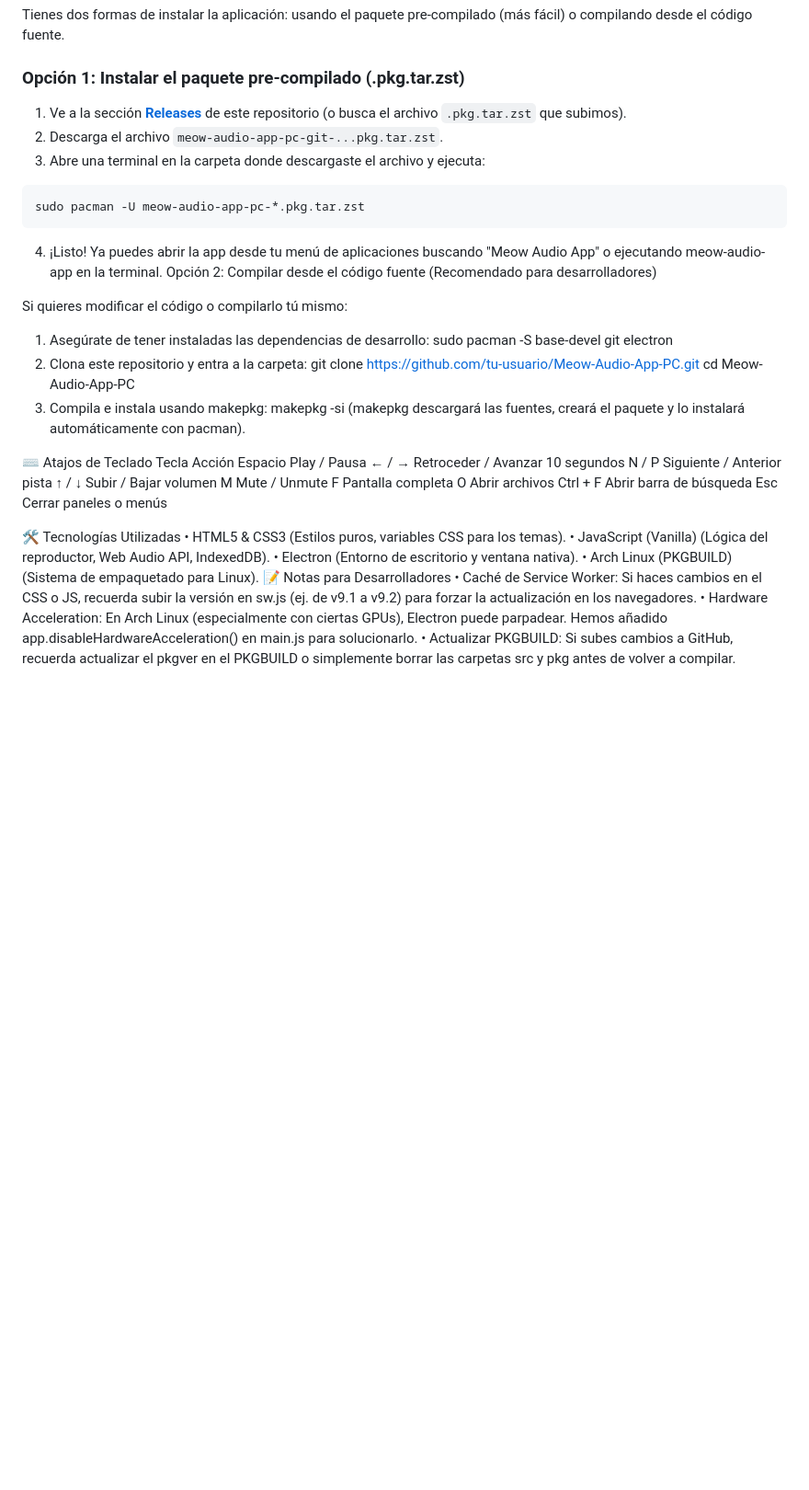
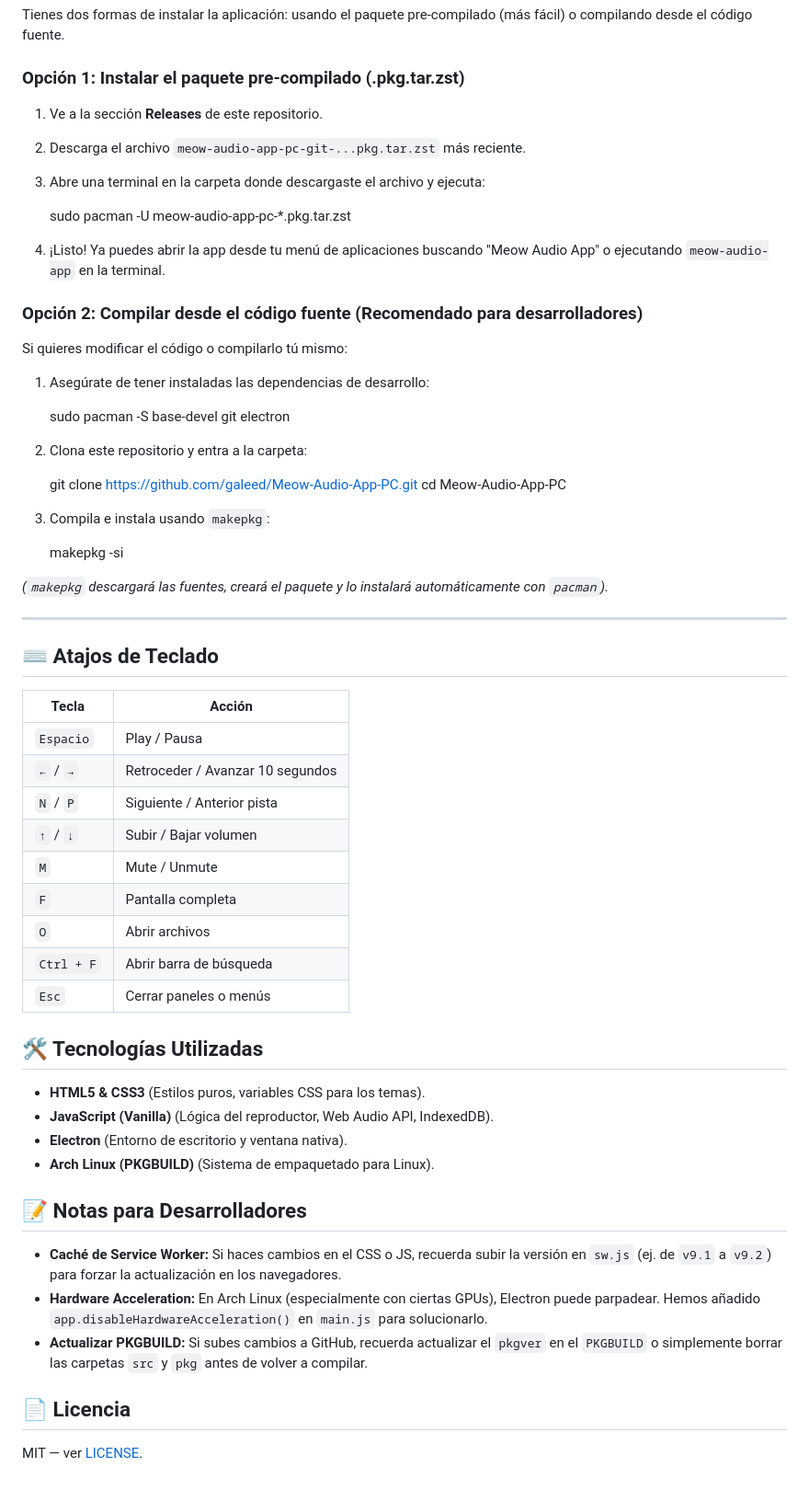
Before and after one commit to galeed/Meow-Audio-App-PC, a Markdown page: README.md, the part around one of its changes. Shown at 92% size. GitHub-like rendering; blank space fills up the shorter version.

````diff
--- a/README.md
+++ b/README.md
@@ -30,46 +27,63 @@ Tienes dos formas de instalar la aplicación: usando el paquete pre-compilado (m
 
 ### Opción 1: Instalar el paquete pre-compilado (.pkg.tar.zst)
 
-1. Ve a la sección **[Releases](https://github.com/tu-usuario/Meow-Audio-App-PC/releases)** de este repositorio (o busca el archivo `.pkg.tar.zst` que subimos).
-2. Descarga el archivo `meow-audio-app-pc-git-...pkg.tar.zst`.
+1. Ve a la sección **Releases** de este repositorio.
+2. Descarga el archivo `meow-audio-app-pc-git-...pkg.tar.zst` más reciente.
 3. Abre una terminal en la carpeta donde descargaste el archivo y ejecuta:
 
-```bash
-sudo pacman -U meow-audio-app-pc-*.pkg.tar.zst
-```
+   sudo pacman -U meow-audio-app-pc-*.pkg.tar.zst
 
-4. ¡Listo! Ya puedes abrir la app desde tu menú de aplicaciones buscando "Meow Audio App" o ejecutando meow-audio-app en la terminal.
-Opción 2: Compilar desde el código fuente (Recomendado para desarrolladores)
+4. ¡Listo! Ya puedes abrir la app desde tu menú de aplicaciones buscando "Meow Audio App" o ejecutando `meow-audio-app` en la terminal.
+
+
+### Opción 2: Compilar desde el código fuente (Recomendado para desarrolladores)
 
 Si quieres modificar el código o compilarlo tú mismo:
+
 1. Asegúrate de tener instaladas las dependencias de desarrollo:
-sudo pacman -S base-devel git electron
+
+   sudo pacman -S base-devel git electron
+
 2. Clona este repositorio y entra a la carpeta:
-git clone https://github.com/tu-usuario/Meow-Audio-App-PC.git
-cd Meow-Audio-App-PC
-3. Compila e instala usando makepkg:
-makepkg -si
-(makepkg descargará las fuentes, creará el paquete y lo instalará automáticamente con pacman).
 
-⌨️ Atajos de Teclado
-Tecla Acción
-Espacio Play / Pausa
-← / → Retroceder / Avanzar 10 segundos
-N / P Siguiente / Anterior pista
-↑ / ↓ Subir / Bajar volumen
-M Mute / Unmute
-F Pantalla completa
-O Abrir archivos
-Ctrl + F Abrir barra de búsqueda
-Esc Cerrar paneles o menús
+   git clone https://github.com/galeed/Meow-Audio-App-PC.git
+   cd Meow-Audio-App-PC
 
+3. Compila e instala usando `makepkg`:
 
-🛠️ Tecnologías Utilizadas
-• HTML5 & CSS3 (Estilos puros, variables CSS para los temas).
-• JavaScript (Vanilla) (Lógica del reproductor, Web Audio API, IndexedDB).
-• Electron (Entorno de escritorio y ventana nativa).
-• Arch Linux (PKGBUILD) (Sistema de empaquetado para Linux).
-📝 Notas para Desarrolladores
-• Caché de Service Worker: Si haces cambios en el CSS o JS, recuerda subir la versión en sw.js (ej. de v9.1 a v9.2) para forzar la actualización en los navegadores.
-• Hardware Acceleration: En Arch Linux (especialmente con ciertas GPUs), Electron puede parpadear. Hemos añadido app.disableHardwareAcceleration() en main.js para solucionarlo.
-• Actualizar PKGBUILD: Si subes cambios a GitHub, recuerda actualizar el pkgver en el PKGBUILD o simplemente borrar las carpetas src y pkg antes de volver a compilar.
+   makepkg -si
+
+*(`makepkg` descargará las fuentes, creará el paquete y lo instalará automáticamente con `pacman`).*
+
+---
+
+## ⌨️ Atajos de Teclado
+
+| Tecla | Acción |
+|-------|--------|
+| `Espacio` | Play / Pausa |
+| `←` / `→` | Retroceder / Avanzar 10 segundos |
+| `N` / `P` | Siguiente / Anterior pista |
+| `↑` / `↓` | Subir / Bajar volumen |
+| `M` | Mute / Unmute |
+| `F` | Pantalla completa |
+| `O` | Abrir archivos |
+| `Ctrl + F` | Abrir barra de búsqueda |
+| `Esc` | Cerrar paneles o menús |
+
+## 🛠️ Tecnologías Utilizadas
+
+*   **HTML5 & CSS3** (Estilos puros, variables CSS para los temas).
+*   **JavaScript (Vanilla)** (Lógica del reproductor, Web Audio API, IndexedDB).
+*   **Electron** (Entorno de escritorio y ventana nativa).
+*   **Arch Linux (PKGBUILD)** (Sistema de empaquetado para Linux).
+
+## 📝 Notas para Desarrolladores
+
+*   **Caché de Service Worker:** Si haces cambios en el CSS o JS, recuerda subir la versión en `sw.js` (ej. de `v9.1` a `v9.2`) para forzar la actualización en los navegadores.
+*   **Hardware Acceleration:** En Arch Linux (especialmente con ciertas GPUs), Electron puede parpadear. Hemos añadido `app.disableHardwareAcceleration()` en `main.js` para solucionarlo.
+*   **Actualizar PKGBUILD:** Si subes cambios a GitHub, recuerda actualizar el `pkgver` en el `PKGBUILD` o simplemente borrar las carpetas `src` y `pkg` antes de volver a compilar.
+
+## 📄 Licencia
+
+MIT — ver [LICENSE](LICENSE).
````
Also changed, not shown: other parts of README.md (+0 -3 lines).
